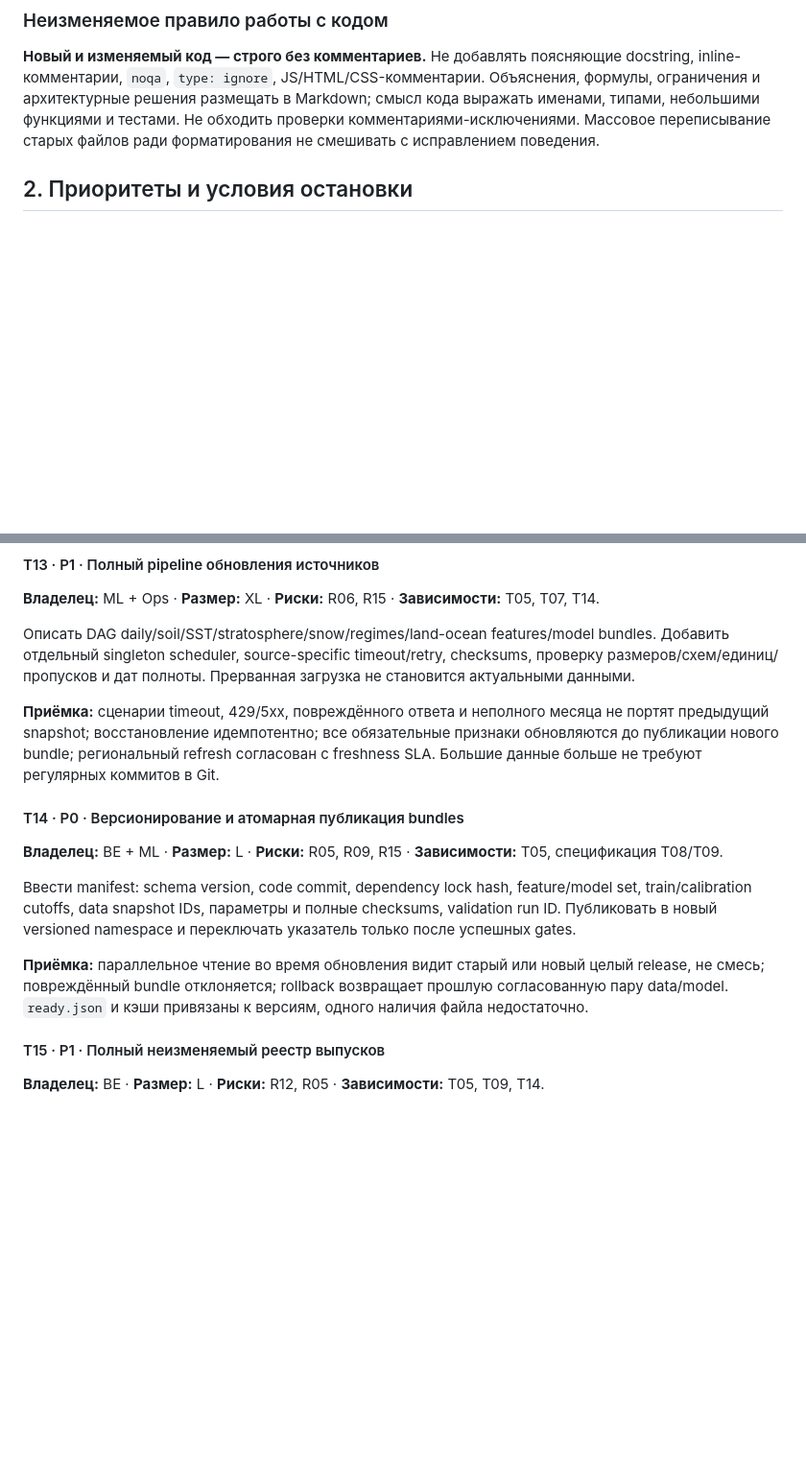
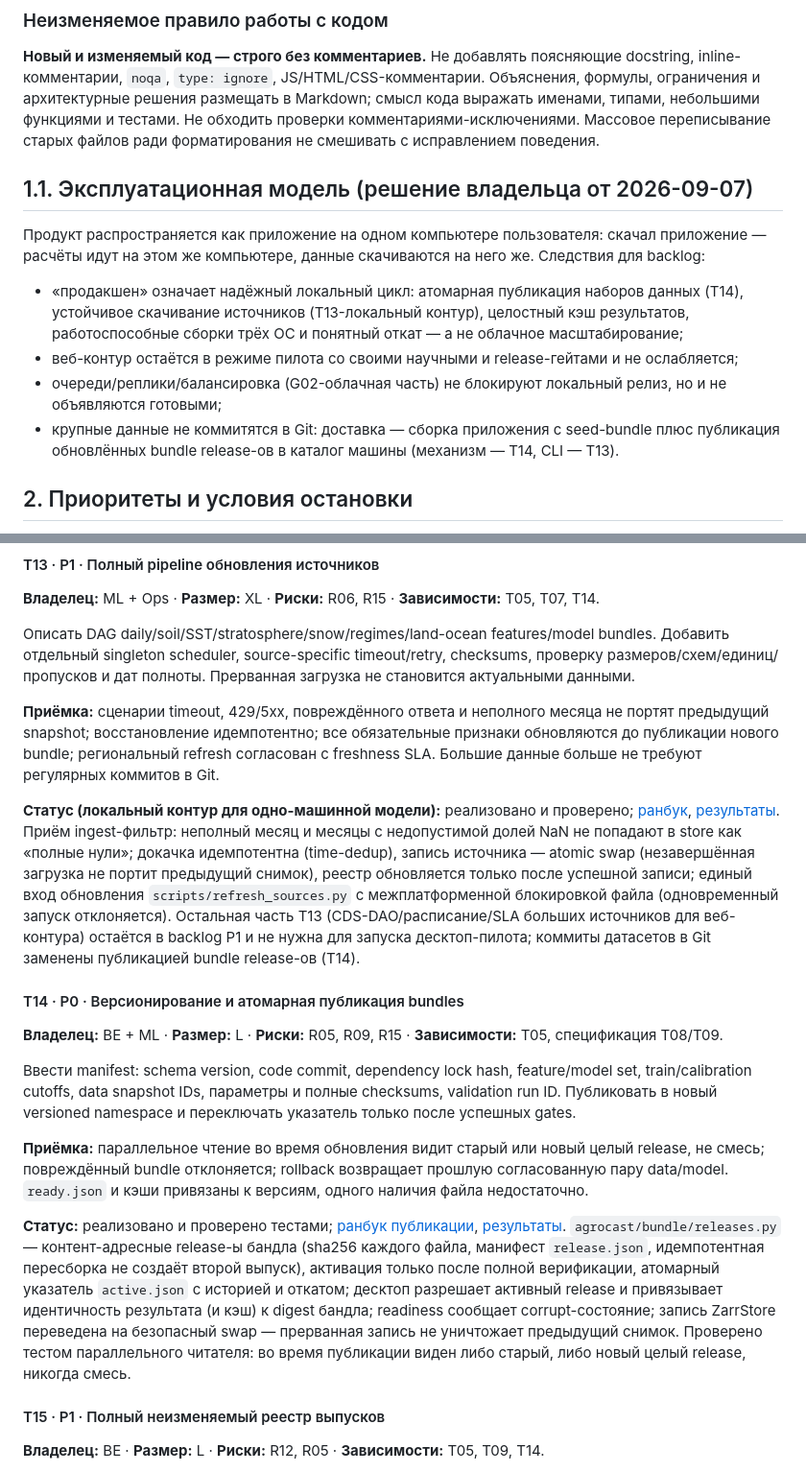
Before and after one commit to Igorr112323/Weather, a Markdown page: docs/production/PLAN.md, 2 parts joined by grey strips. Shown at 96% size. GitHub-like rendering; blank space fills up the shorter version.

Commit message:
T13/T14 docs: BUNDLES runbook, PLAN statuses, checked G03 gates, single-machine product decision
Co-authored-by: arena-agent <297053741+arena-agent@users.noreply.github.com>

```diff
--- a/docs/production/PLAN.md
+++ b/docs/production/PLAN.md
@@ -15,6 +15,20 @@
 ### Неизменяемое правило работы с кодом
 
 **Новый и изменяемый код — строго без комментариев.** Не добавлять поясняющие docstring, inline-комментарии, `noqa`, `type: ignore`, JS/HTML/CSS-комментарии. Объяснения, формулы, ограничения и архитектурные решения размещать в Markdown; смысл кода выражать именами, типами, небольшими функциями и тестами. Не обходить проверки комментариями-исключениями. Массовое переписывание старых файлов ради форматирования не смешивать с исправлением поведения.
+
+## 1.1. Эксплуатационная модель (решение владельца от 2026-09-07)
+
+Продукт распространяется как приложение на одном компьютере пользователя: скачал приложение —
+расчёты идут на этом же компьютере, данные скачиваются на него же. Следствия для backlog:
+
+- «продакшен» означает надёжный локальный цикл: атомарная публикация наборов данных (T14),
+  устойчивое скачивание источников (T13-локальный контур), целостный кэш результатов,
+  работоспособные сборки трёх ОС и понятный откат — а не облачное масштабирование;
+- веб-контур остаётся в режиме пилота со своими научными и release-гейтами и не ослабляется;
+- очереди/реплики/балансировка (G02-облачная часть) не блокируют локальный релиз, но и
+  не объявляются готовыми;
+- крупные данные не коммитятся в Git: доставка — сборка приложения с seed-bundle плюс
+  публикация обновлённых bundle release-ов в каталог машины (механизм — T14, CLI — T13).
 
 ## 2. Приоритеты и условия остановки
 
@@ -200,6 +214,9 @@
 
 **Приёмка:** сценарии timeout, 429/5xx, повреждённого ответа и неполного месяца не портят предыдущий snapshot; восстановление идемпотентно; все обязательные признаки обновляются до публикации нового bundle; региональный refresh согласован с freshness SLA. Большие данные больше не требуют регулярных коммитов в Git.
 
+**Статус (локальный контур для одно-машинной модели):** реализовано и проверено; [ранбук](BUNDLES.md), [результаты](PROGRESS.md). Приём ingest-фильтр: неполный месяц и месяцы с недопустимой долей NaN не попадают в store как «полные нули»; докачка идемпотентна (time-dedup), запись источника — atomic swap (незавершённая загрузка не портит предыдущий снимок), реестр обновляется только после успешной записи; единый вход обновления `scripts/refresh_sources.py` с межплатформенной блокировкой файла (одновременный запуск отклоняется). Остальная часть T13 (CDS-DAO/расписание/SLA больших источников для веб-контура) остаётся в backlog P1 и не нужна для запуска десктоп-пилота; коммиты датасетов в Git заменены публикацией bundle release-ов (T14).
+
+
 #### T14 · P0 · Версионирование и атомарная публикация bundles
 
 **Владелец:** BE + ML · **Размер:** L · **Риски:** R05, R09, R15 · **Зависимости:** T05, спецификация T08/T09.
@@ -207,6 +224,9 @@
 Ввести manifest: schema version, code commit, dependency lock hash, feature/model set, train/calibration cutoffs, data snapshot IDs, параметры и полные checksums, validation run ID. Публиковать в новый versioned namespace и переключать указатель только после успешных gates.
 
 **Приёмка:** параллельное чтение во время обновления видит старый или новый целый release, не смесь; повреждённый bundle отклоняется; rollback возвращает прошлую согласованную пару data/model. `ready.json` и кэши привязаны к версиям, одного наличия файла недостаточно.
+
+**Статус:** реализовано и проверено тестами; [ранбук публикации](BUNDLES.md), [результаты](PROGRESS.md). `agrocast/bundle/releases.py` — контент-адресные release-ы бандла (sha256 каждого файла, манифест `release.json`, идемпотентная пересборка не создаёт второй выпуск), активация только после полной верификации, атомарный указатель `active.json` с историей и откатом; десктоп разрешает активный release и привязывает идентичность результата (и кэш) к digest бандла; readiness сообщает corrupt-состояние; запись ZarrStore переведена на безопасный swap — прерванная запись не уничтожает предыдущий снимок. Проверено тестом параллельного читателя: во время публикации виден либо старый, либо новый целый release, никогда смесь.
+
 
 #### T15 · P1 · Полный неизменяемый реестр выпусков
 
```
Also changed, not shown: docs/production/BUNDLES.md (added, +44 -0 lines), docs/production/RELEASE_CHECKLIST.md (+2 -2 lines).
